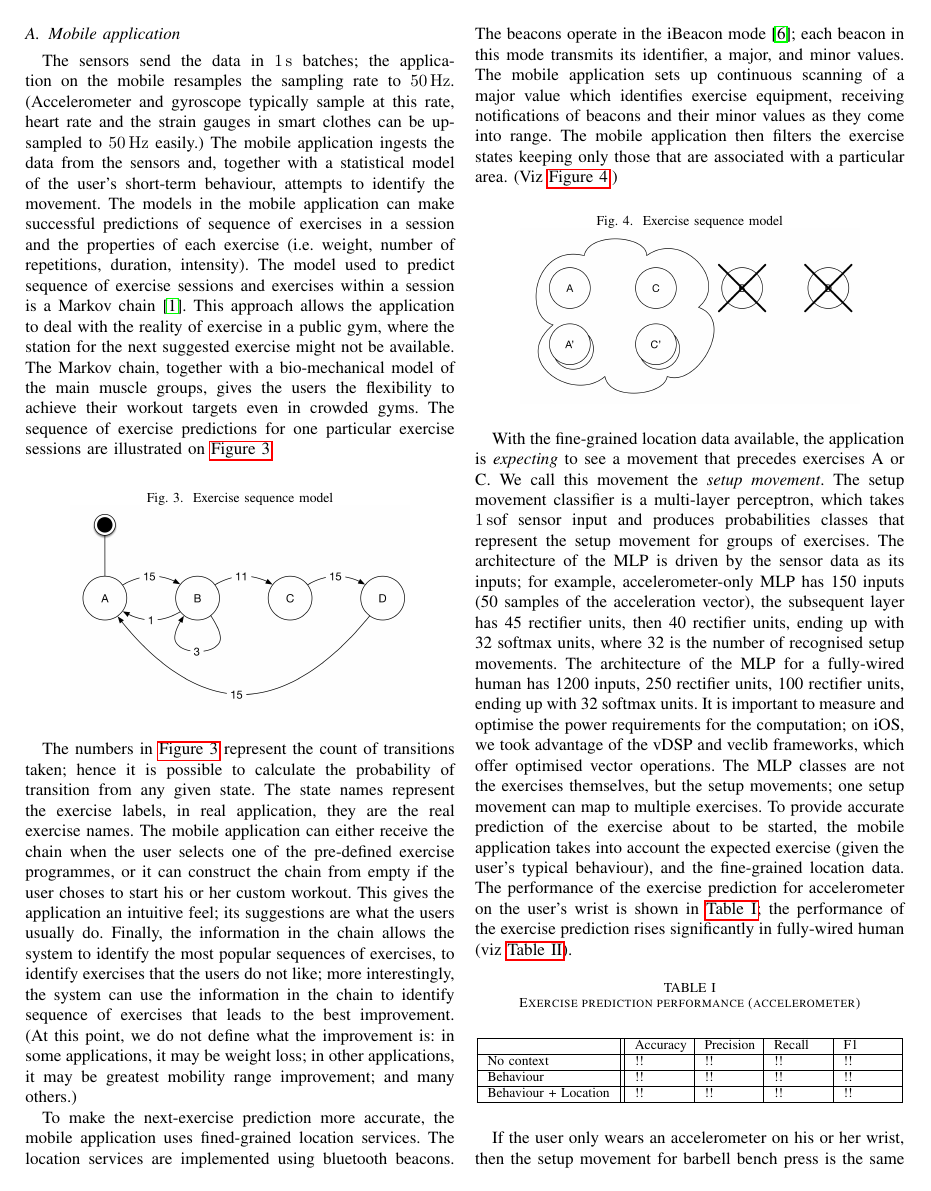
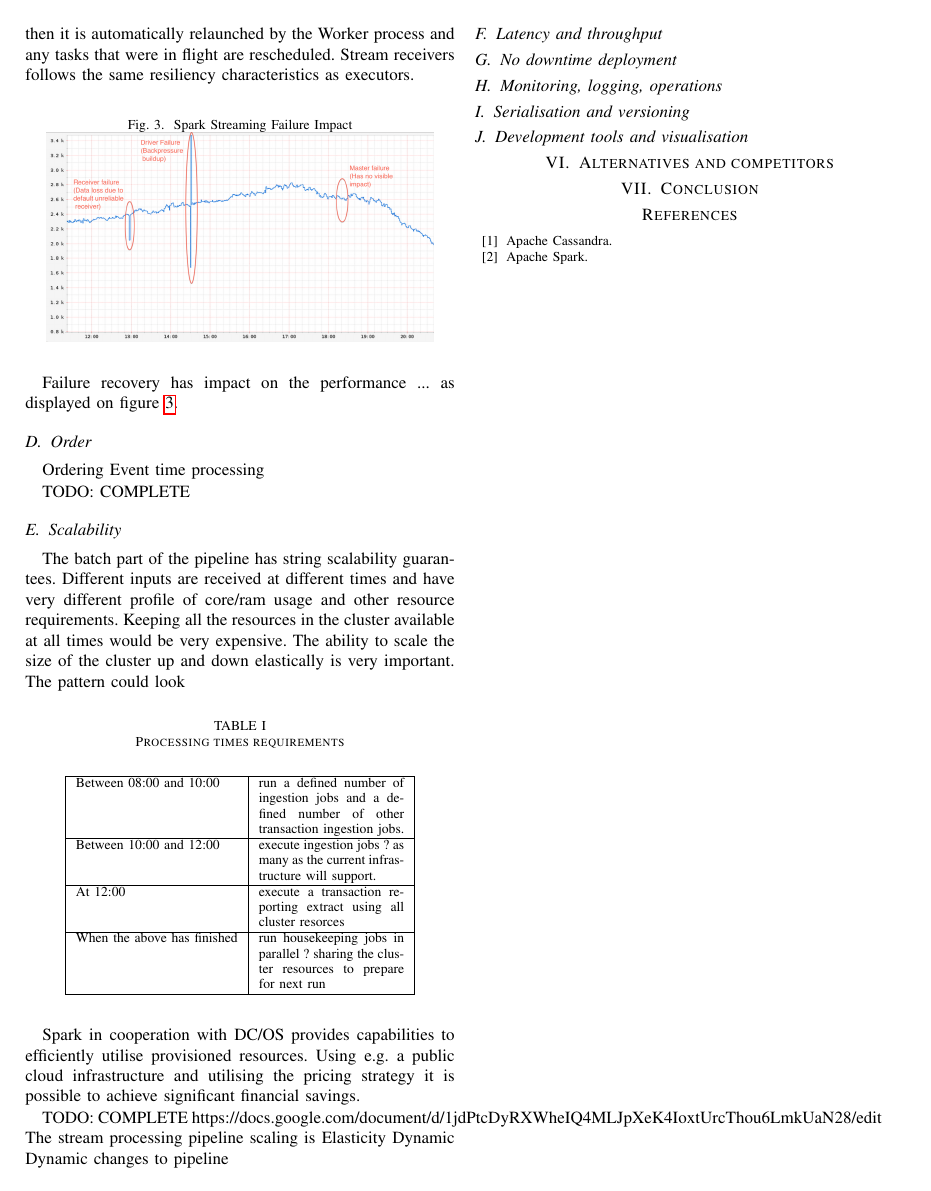
Before and after one commit to zapletal-martin/spark-reference-architecture, a LaTeX paper (financial-transaction-streaming/root.tex): page 3 of 4 before the commit and page 3 of 3 after it. Compiled offline with pdfLaTeX.

Commit message:
Added requirements, architecture diagram and fault tolerance description.

```diff
--- a/financial-transaction-streaming/root.tex
+++ b/financial-transaction-streaming/root.tex
@@ -126,16 +148,54 @@ Apache Spark Streaming module fits very well into such architecture with reliabl
+Worker nodes launch and monitors job?s executors. When worker fails, all its child process are also gone. Then the worker process is automatically relaunched, processes restarted and tasks reran. When just the Executor process fails, then it is automatically relaunched by the Worker process and any tasks that were in flight are rescheduled. Stream receivers follows the same resiliency characteristics as
+executors.
+
+\begin{figure}[hb]
+	\begin{center}
+		\caption{Spark Streaming Failure Impact}
+		\label{fig:sparkStreamingFailureImpact}
+		\includegraphics[width=8cm,keepaspectratio]{spark-streaming-failure-impact.png}
+	\end{center}
+\end{figure}
+
+Failure recovery has impact on the performance ... as displayed on figure~\ref{fig:sparkStreamingFailureImpact}.
 
 \subsection{Order}
 Ordering
 Event time processing
 
+TODO: COMPLETE
+
 \subsection{Scalability}
+The batch part of the pipeline has string scalability guarantees. Different inputs are received at different times and have very different profile of core/ram usage and other resource requirements. Keeping all the resources in the cluster available at all times would be very expensive. The ability to scale the size of the cluster up and down elastically is very important. The pattern could look
+
+\begin{table}[h]
+\caption{Processing times requirements}
+\label{tbl:processing-times-requirements}
+\begin{center}
+  \begin{tabular}{ | l | p{3cm} | }
+    \hline
+    Between 08:00 and 10:00 & run a defined number of ingestion jobs and a defined number of other transaction ingestion jobs.  \\ \hline
+    Between 10:00 and 12:00 & execute ingestion jobs ? as many as the current infrastructure will support. \\ \hline
+    At 12:00 & execute a transaction reporting extract using all cluster resorces \\ \hline
+    When the above has finished & run housekeeping jobs in parallel ? sharing the cluster resources to prepare for next run \\
+    \hline
+  \end{tabular}
+\end{center}
+\end{table}
+
+Spark in cooperation with DC/OS provides capabilities to efficiently utilise provisioned resources. Using e.g. a public cloud infrastructure and utilising the pricing strategy it is possible to achieve significant financial savings.
+
+
+TODO: COMPLETE https://docs.google.com/document/d/1jdPtcDyRXWheIQ4MLJpXeK4IoxtUrcThou6LmkUaN28/edit
+The stream processing pipeline scaling is
 Elasticity
 Dynamic
 Dynamic changes to pipeline
 
 \subsection{Latency and throughput}
-
+\subsection{No downtime deployment}
+\subsection{Monitoring, logging, operations}
 \subsection{Serialisation and versioning}
+\subsection{Development tools and visualisation}
 
 \section{Alternatives and competitors}
 
@@ -162,38 +203,0 @@ The models are implemented in Lorem ipsum dolor sit amet, consectetur adipiscing
-\subsection{Mobile application}
-
-The sensors send the data in \SI{1}{\second} batches; the application on the mobile resamples the sampling rate to \SI{50}\hertz. (Accelerometer and gyroscope typically sample at this rate, heart rate and the strain gauges in smart clothes can be up-sampled to \SI{50}{\hertz} easily.) The mobile application ingests the data from the sensors and, together with a statistical model of the user's short-term behaviour, attempts to identify the movement. The models in the mobile application can make successful predictions of sequence of exercises in a session and the properties of each exercise (i.e. weight, number of repetitions, duration, intensity). The model used to predict sequence of exercise sessions and exercises within a session is a Markov chain \cite{markov-chain-exercise}. This approach allows the application to deal with the reality of exercise in a public gym, where the station for the next suggested exercise might not be available. The Markov chain, together with a bio-mechanical model of the main muscle groups, gives the users the flexibility to achieve their workout targets even in crowded gyms. The sequence of exercise predictions for one particular exercise sessions are illustrated on \autoref{fig:model-sequence}.
-
-\begin{figure}[h]
-	\begin{center}
-		\caption{Exercise sequence model}
-		\label{fig:model-sequence}
-		\includegraphics[width=7cm,keepaspectratio]{ri-model-sequence.png}
-	\end{center}
-\end{figure}
-
-The numbers in \autoref{fig:model-sequence} represent the count of transitions taken; hence it is possible to calculate the probability of transition from any given state. The state names represent the exercise labels, in real application, they are the real exercise names. The mobile application can either receive the chain when the user selects one of the pre-defined exercise programmes, or it can construct the chain from empty if the user choses to start his or her custom workout. This gives the application an intuitive feel; its suggestions are what the users usually do. Finally, the information in the chain allows the system to identify the most popular sequences of exercises, to identify exercises that the users do not like; more interestingly, the system can use the information in the chain to identify sequence of exercises that leads to the best improvement. (At this point, we do not define what the improvement is: in some applications, it may be weight loss; in other applications, it may be greatest mobility range improvement; and many others.)
-
-To make the next-exercise prediction more accurate, the mobile application uses fined-grained location services. The location services are implemented using bluetooth beacons. The beacons operate in the iBeacon mode \cite{ibeacon}; each beacon in this mode transmits its identifier, a major, and minor values. The mobile application sets up continuous scanning of a major value which identifies exercise equipment, receiving notifications of beacons and their minor values as they come into range. The mobile application then filters the exercise states keeping only those that are associated with a particular area. (Viz \autoref{fig:model-sequence+location}.)
-
-\begin{figure}[h]
-	\begin{center}
-		\caption{Exercise sequence model}
-		\label{fig:model-sequence+location}
-		\includegraphics[width=7cm,keepaspectratio]{ri-model-sequence+location.png}
-	\end{center}
-\end{figure}
-
-With the fine-grained location data available, the application is \emph{expecting} to see a movement that precedes exercises A or C. We call this movement the \emph{setup movement}. The setup movement classifier is a multi-layer perceptron, which takes \SI{1}\second of sensor input and produces probabilities classes that represent the setup movement for groups of exercises. The architecture of the MLP is driven by the sensor data as its inputs; for example, accelerometer-only MLP has 150 inputs (50 samples of the acceleration vector), the subsequent layer has 45 rectifier units, then 40 rectifier units, ending up with 32 softmax units, where 32 is the number of recognised setup movements. The architecture of the MLP for a fully-wired human has 1200 inputs, 250 rectifier units, 100 rectifier units, ending up with 32 softmax units. It is important to measure and optimise the power requirements for the computation; on iOS, we took advantage of the vDSP and veclib frameworks, which offer optimised vector operations. The MLP classes are not the exercises themselves, but the setup movements; one setup movement can map to multiple exercises. To provide accurate prediction of the exercise about to be started, the mobile application takes into account the expected exercise (given the user's typical behaviour), and the fine-grained location data. The performance of the exercise prediction for accelerometer on the user's wrist is shown in \autoref{tbl:setup-movement-performance-accelerometer}; the performance of the exercise prediction rises significantly in fully-wired human (viz \autoref{tbl:setup-movement-performance-all}).
-
-\begin{table}[h]
-\caption{Exercise prediction performance (accelerometer)}
-\label{tbl:setup-movement-performance-accelerometer}
-\begin{center}
-\begin{tabular}{|l||m{1cm}|m{1cm}|m{1cm}|m{1cm}|}
-\hline            			& Accuracy & Precision & Recall & F1 \\
-\hline No context 			& !!       & !!        & !!     & !! \\
-\hline Behaviour  			& !!       & !!        & !!     & !! \\
-\hline Behaviour + Location & !!       & !!        & !!     & !! \\
-\hline
-\end{tabular}
-\end{center}
@@ -222,4 +203,0 @@ With the fine-grained location data available, the application is \emph{expectin
-\end{figure}
-
-
-If the user only wears an accelerometer on his or her wrist, then the setup movement for barbell bench press is the same as the setup movement for dumbbell bench press. In 94 \% of our test user base of 451, the next exercise prediction refined by the fine-grained location eliminated ambiguity of setup movement detection in all their exercises. \autoref{fig:model-sequence+setup} shows the final decision state of the mobile application.
```
Also changed, not shown: financial-transaction-streaming/spark-streaming-failure-impact.png (added), financial-transaction-streaming/streaming-data-platform.png, financial-transaction-streaming/root.tex (95 more changed lines), 2 other files.
